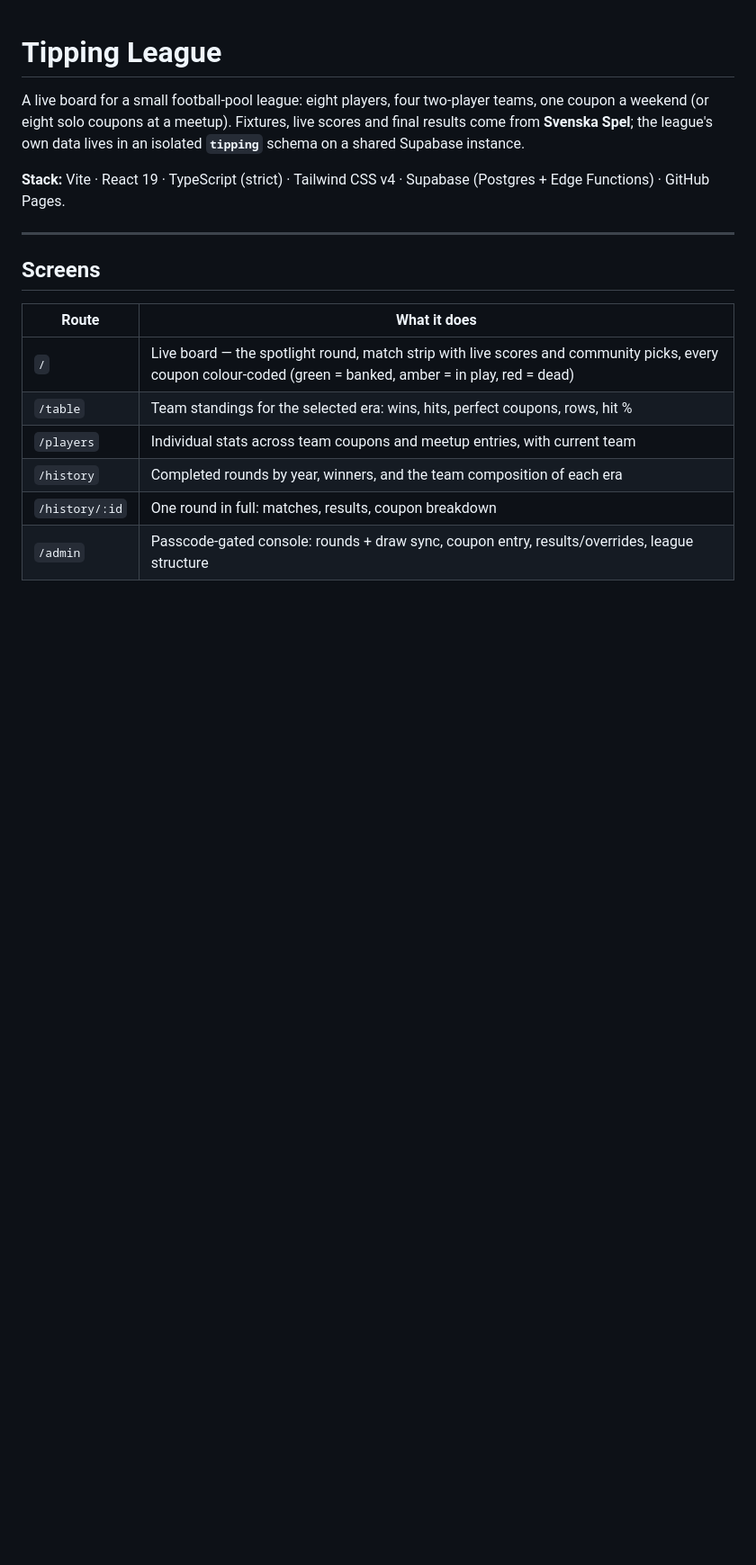
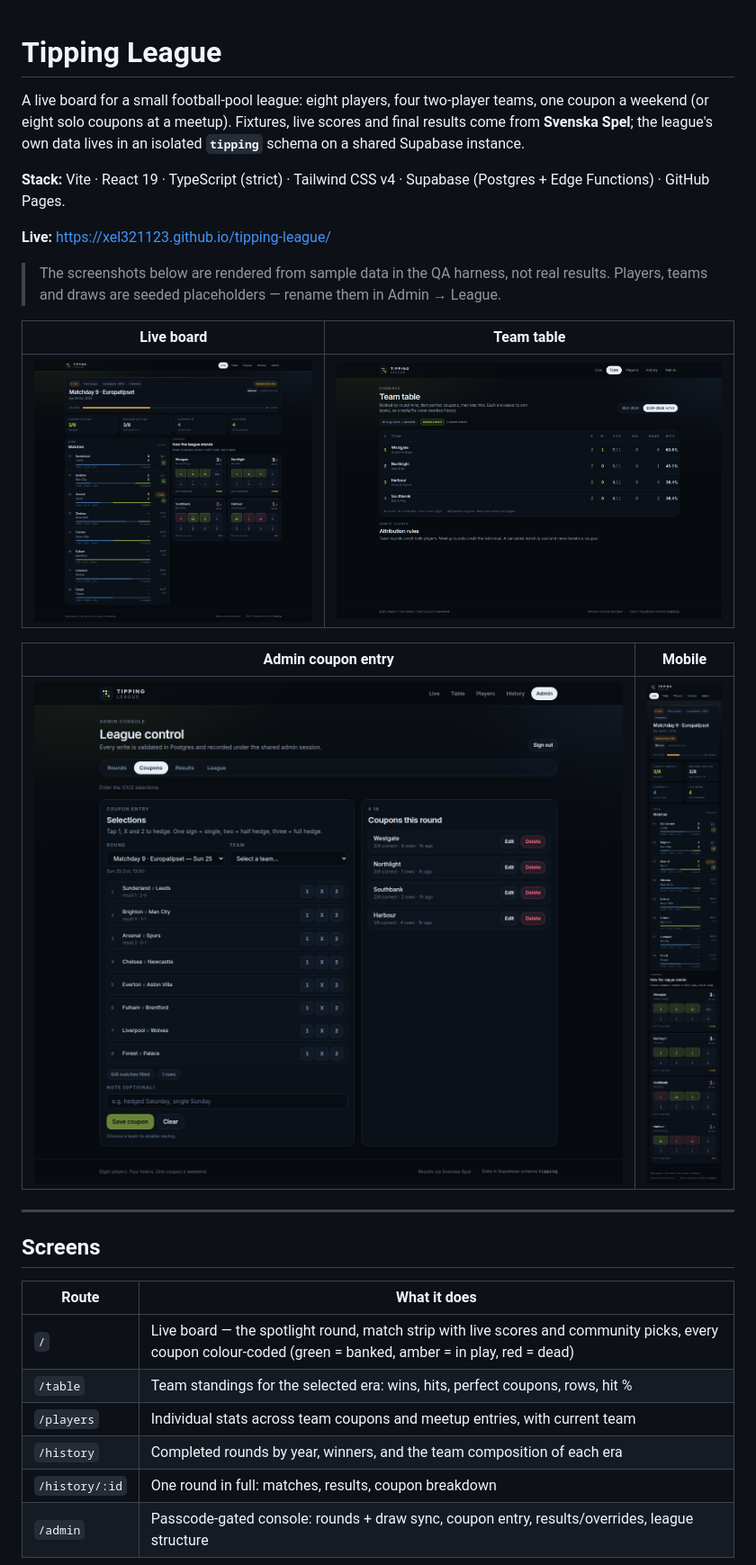
Before and after one commit to Xel321123/tipping-league, a Markdown page: README.md, the part around the change. Shown at 90% size. Drawn GitHub-style; pictures changed too: docs/screenshots/admin-coupons.png (added), docs/screenshots/live-board.png (added), docs/screenshots/live-mobile.png (added); blank space fills up the shorter version.

Commit message:
docs: add UI previews (sample data) and the live URL

```diff
--- a/README.md
+++ b/README.md
@@ -6,6 +6,20 @@ results come from **Svenska Spel**; the league's own data lives in an isolated
 **`tipping`** schema on a shared Supabase instance.
 
 **Stack:** Vite · React 19 · TypeScript (strict) · Tailwind CSS v4 · Supabase (Postgres + Edge Functions) · GitHub Pages.
+
+**Live:** https://xel321123.github.io/tipping-league/
+
+> The screenshots below are rendered from sample data in the QA harness, not real results.
+> Players, teams and draws are seeded placeholders — rename them in Admin → League.
+
+| Live board | Team table |
+| --- | --- |
+| ![Live board](docs/screenshots/live-board.png) | ![Team table](docs/screenshots/team-table.png) |
+
+| Admin coupon entry | Mobile |
+| --- | --- |
+| ![Admin coupons](docs/screenshots/admin-coupons.png) | ![Mobile live board](docs/screenshots/live-mobile.png) |
+
 
 ---
 
```
Also changed, not shown: TASKS.md (+1 -1 lines).
